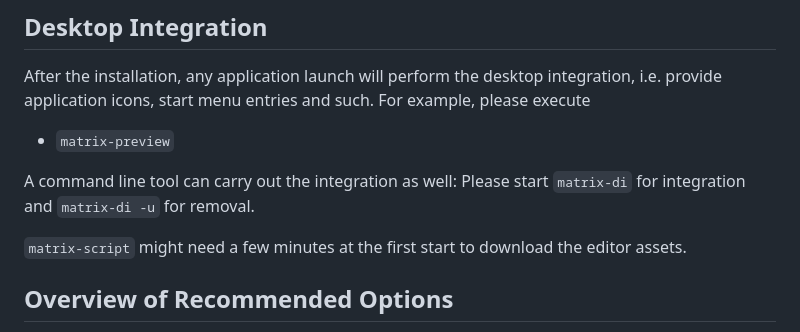
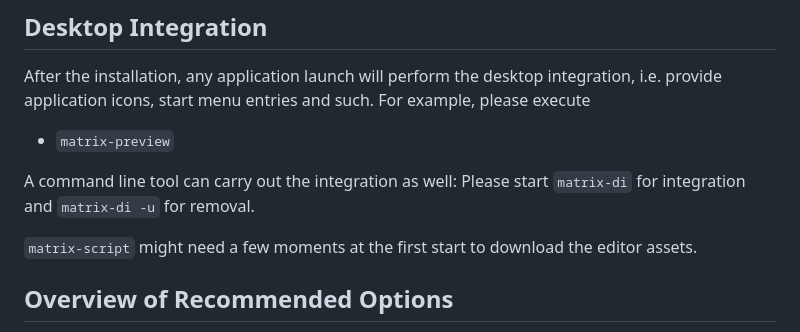
Before and after one commit to andythomas/matr1x, a Markdown page: user_guide/01_installation.md, the part around the change. Drawn GitHub-style.

Commit message:
Update user_guide/01_installation.md
Co-authored-by: Dominik Kriegner <dominik.kriegner@gmail.com>

```diff
--- a/user_guide/01_installation.md
+++ b/user_guide/01_installation.md
@@ -70,7 +70,7 @@ After the installation, any application launch will perform the desktop integrat
 A command line tool can carry out the integration as well:
 Please start `matrix-di` for integration and `matrix-di -u` for removal.
 
-`matrix-script` might need a few minutes at the first start to download the editor assets.
+`matrix-script` might need a few moments at the first start to download the editor assets.
 
 ## Overview of Recommended Options
 
```
